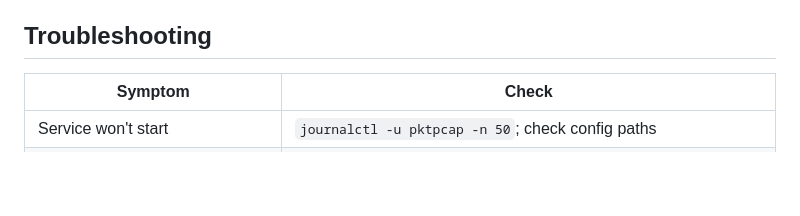
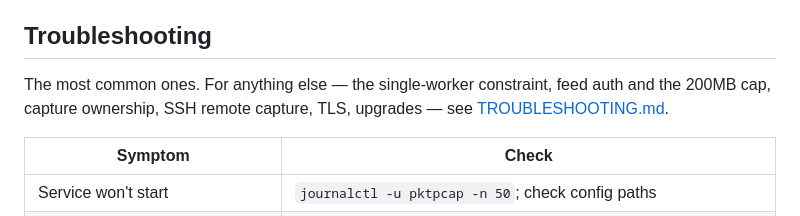
Before and after one commit to bsnwgit/pktpcap, a Markdown page: docs/ADMIN_GUIDE.md, the part around the change. Drawn GitHub-style; blank space fills up the shorter version.

```diff
--- a/docs/ADMIN_GUIDE.md
+++ b/docs/ADMIN_GUIDE.md
@@ -136,6 +136,10 @@ Documentation is published separately at `GET /api/resonance/docs`, to a suite t
 
 ## Troubleshooting
 
+The most common ones. For anything else — the single-worker constraint, feed
+auth and the 200MB cap, capture ownership, SSH remote capture, TLS, upgrades —
+see [TROUBLESHOOTING.md](TROUBLESHOOTING.md).
+
 | Symptom | Check |
 |---|---|
 | Service won't start | `journalctl -u pktpcap -n 50`; check config paths |
```
Also changed, not shown: docs/TROUBLESHOOTING.md (added, +385 -0 lines).
